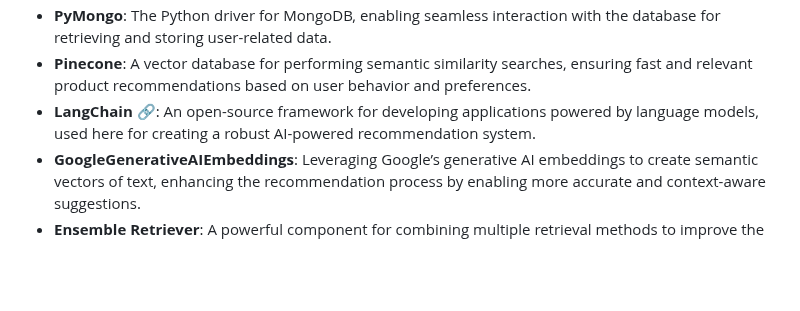
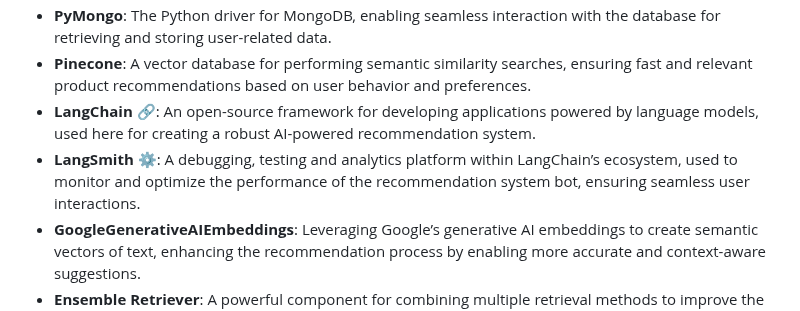
Before and after one commit to Shuhaib73/Enhancing_E-commerce_Platform_with_AI_ML_NLP, a Markdown page: README.md, the part around the change. Drawn GitHub-style; blank space fills up the shorter version.

```diff
--- a/README.md
+++ b/README.md
@@ -46,6 +46,7 @@
 - **PyMongo**: The Python driver for MongoDB, enabling seamless interaction with the database for retrieving and storing user-related data.
 - **Pinecone**: A vector database for performing semantic similarity searches, ensuring fast and relevant product recommendations based on user behavior and preferences.
 - **LangChain** 🔗: An open-source framework for developing applications powered by language models, used here for creating a robust AI-powered recommendation system.
+- **LangSmith** ⚙️: A debugging, testing and analytics platform within LangChain’s ecosystem, used to monitor and optimize the performance of the recommendation system bot, ensuring seamless user interactions.
 - **GoogleGenerativeAIEmbeddings**: Leveraging Google’s generative AI embeddings to create semantic vectors of text, enhancing the recommendation process by enabling more accurate and context-aware suggestions.
 - **Ensemble Retriever**: A powerful component for combining multiple retrieval methods to improve the accuracy and relevance of search results and recommendations.
 - **Docker 🐳**: Containerization technology used to package the application and its dependencies into isolated containers, ensuring consistency across various environments and simplifying deployment.
```
